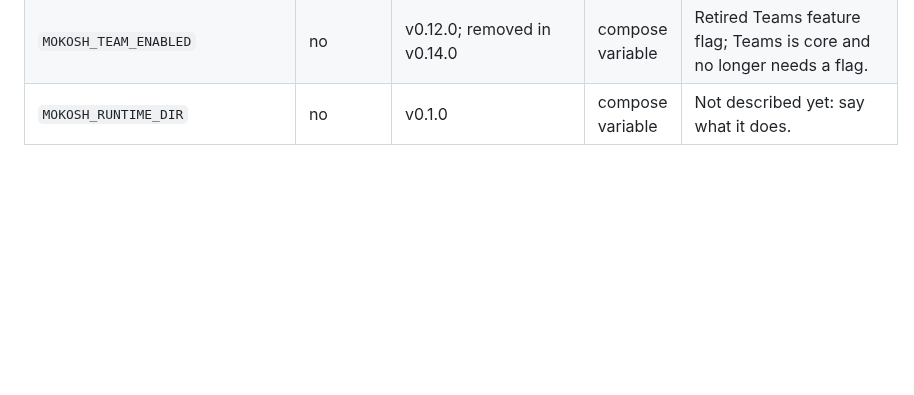
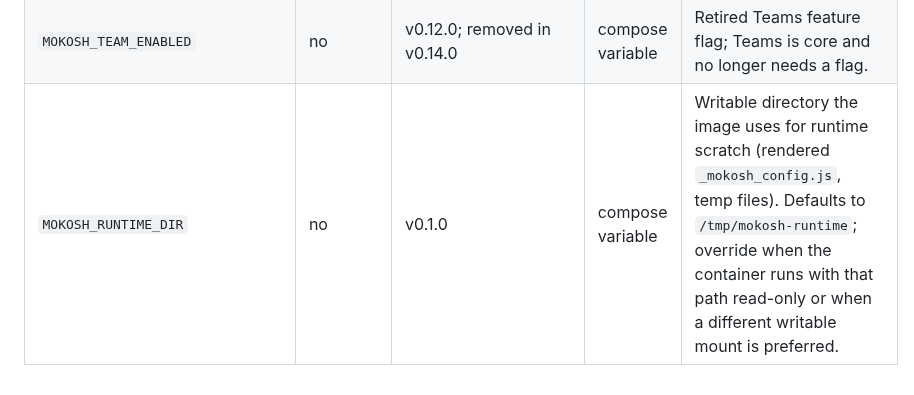
Before and after one commit to psa-systems/mokosh-apps, a Markdown page: docs/configuration.md, the part around the change. Rendered like a GitHub page; blank space fills up the shorter version.

Commit message:
Fill in the MOKOSH_RUNTIME_DIR docs Purpose cell
## Summary

`docs/configuration.md`'s Purpose column for `MOKOSH_RUNTIME_DIR` still carried the generator's literal placeholder sentence even though `config/variables.toml` already has an accurate `summary` for the same variable.

## Changes

Replaced the placeholder text in `docs/configuration.md:84` with the same wording as `config/variables.toml:155`'s `summary`, so the row now states the variable's default (`/tmp/mokosh-runtime`) and when to override it.

## Verification

`grep -rn "Not described yet" docs/configuration.md` returns nothing. `just check-config-docs` passes. `just check-doc-links` passes. `just check-em-dash` passes.

Co-Authored-By: Claude Sonnet 5 <noreply@anthropic.com>

Closes
#MAPPS-1151

```diff
--- a/docs/configuration.md
+++ b/docs/configuration.md
@@ -81,4 +81,4 @@ No configuration changes.
 | <a id="var-mokosh-brand-hero-url"></a>`MOKOSH_BRAND_HERO_URL` | no | v0.14.0 | compose variable | Operator hero image URL for the unauthenticated landing page. Same origin / CSP rules as `MOKOSH_BRAND_LOGO_URL`. |
 | <a id="var-mokosh-portal-host-suffix"></a>`MOKOSH_PORTAL_HOST_SUFFIX` | no | v0.1.0; removed in v0.14.0 | compose variable | Retired per-MSP portal-host suffix (replaced by `MOKOSH_PORTAL_HOST`). |
 | <a id="var-mokosh-team-enabled"></a>`MOKOSH_TEAM_ENABLED` | no | v0.12.0; removed in v0.14.0 | compose variable | Retired Teams feature flag; Teams is core and no longer needs a flag. |
-| <a id="var-mokosh-runtime-dir"></a>`MOKOSH_RUNTIME_DIR` | no | v0.1.0 | compose variable | Not described yet: say what it does. |
+| <a id="var-mokosh-runtime-dir"></a>`MOKOSH_RUNTIME_DIR` | no | v0.1.0 | compose variable | Writable directory the image uses for runtime scratch (rendered `_mokosh_config.js`, temp files). Defaults to `/tmp/mokosh-runtime`; override when the container runs with that path read-only or when a different writable mount is preferred. |
```
